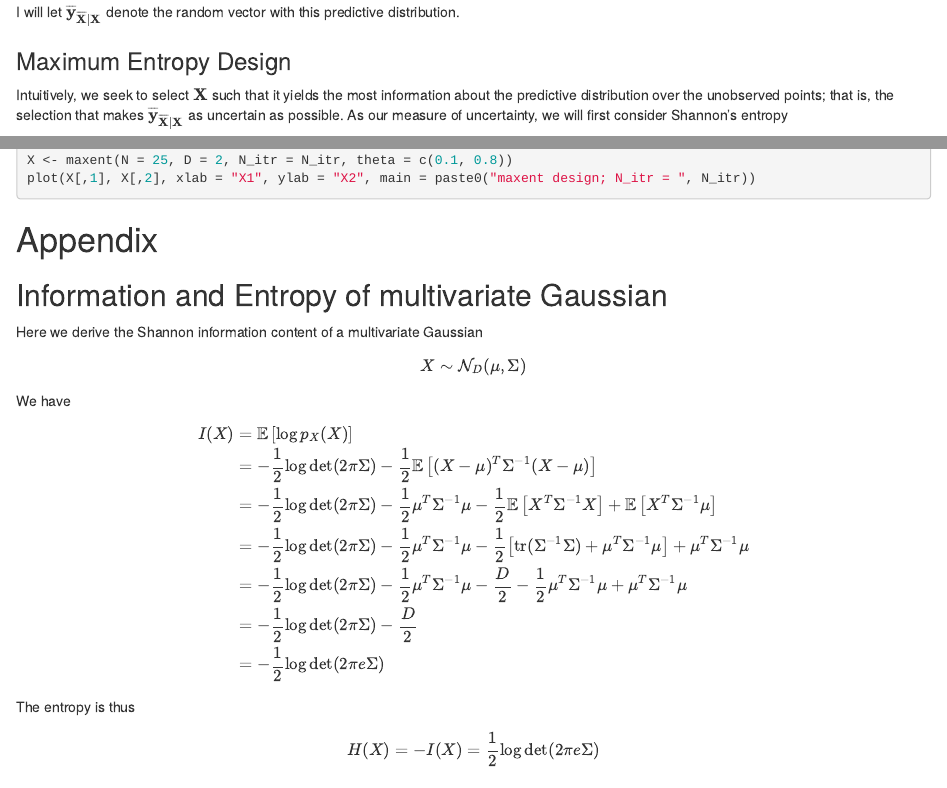
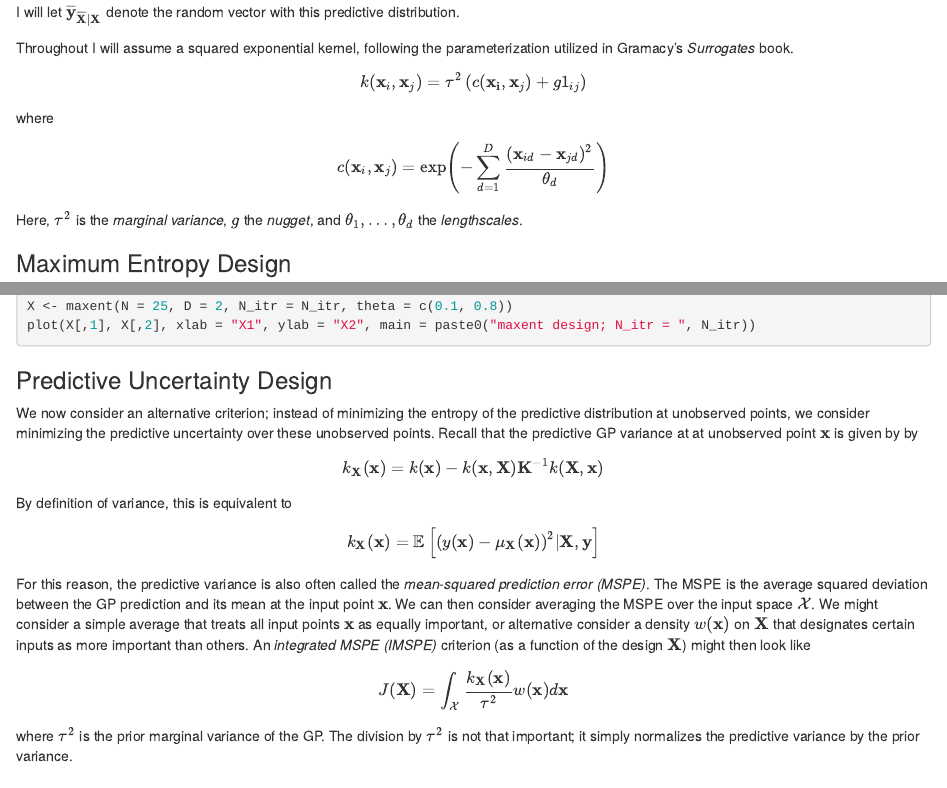
Before and after one commit to arob5/typed-notes, an R Markdown document (experimental_design_for_GPs.Rmd): the page in a window 1100 px wide, from 610 px down, and a second part further down, joined at a grey line. Rendered offline with R 4.5, knitr and Pandoc, with nearby package versions; the code chunks are not run, so their results and figures are left out.

Commit message:
Progress on experimental design notes.

````diff
--- a/experimental_design_for_GPs.Rmd
+++ b/experimental_design_for_GPs.Rmd
@@ -36,6 +36,12 @@ k_{\mathbf{X}}(\overline{\mathbf{X}}) &= k\left(\overline{\mathbf{X}}\right) - k
 $$
 
 I will let $\overline{\mathbf{y}}_{\overline{\mathbf{X}}|\mathbf{X}}$ denote the random vector with this predictive distribution.
+
+Throughout I will assume a squared exponential kernel, following the parameterization utilized in Gramacy's *Surrogates* book.
+$$ k(\mathbf{x}_i, \mathbf{x}_j) = \tau^2 \left(c(\mathbf{x_i}, \mathbf{x}_j) + g \mathbb{1}_{ij} \right)$$
+where
+$$c(\mathbf{x}_i, \mathbf{x}_j) = \exp\left(-\sum_{d = 1}^{D} \frac{(\mathbf{x}_{id} - \mathbf{x}_{jd})^2}{\theta_d} \right)$$
+Here, $\tau^2$ is the *marginal variance*, $g$ the *nugget*, and $\theta_1, \dots, \theta_d$ the *lengthscales*.
 
 
 ### Maximum Entropy Design
@@ -166,7 +172,16 @@ X <- maxent(N = 25, D = 2, N_itr = N_itr, theta = c(0.1, 0.8))
 plot(X[,1], X[,2], xlab = "X1", ylab = "X2", main = paste0("maxent design; N_itr = ", N_itr))
 ```
 
-
+### Predictive Uncertainty Design
+We now consider an alternative criterion; instead of minimizing the entropy of the predictive distribution at unobserved points,
+we consider minimizing the predictive uncertainty over these unobserved points. Recall that the predictive GP variance at at unobserved point $\mathbf{x}$ is given by
+by
+$$ k_{\mathbf{X}}(\mathbf{x}) = k(\mathbf{x}) - k(\mathbf{x}, \mathbf{X})\mathbf{K}^{-1}k(\mathbf{X}, \mathbf{x})$$
+By definition of variance, this is equivalent to
+$$ k_{\mathbf{X}}(\mathbf{x}) = \mathbb{E}\left[\left(y(\mathbf{x}) - \mu_{\mathbf{X}}(\mathbf{x}) \right)^2 | \mathbf{X}, \mathbf{y} \right]$$
+For this reason, the predictive variance is also often called the *mean-squared prediction error (MSPE)*. The MSPE is the average squared deviation between the GP prediction and its mean at the input point $\mathbf{x}$. We can then consider averaging the MSPE over the input space $\mathcal{X}$. We might consider a simple average that treats all input points $\mathbf{x}$ as equally important, or alternative consider a density $w(\mathbf{x})$ on $\mathbf{X}$ that designates certain inputs as more important than others. An *integrated MSPE (IMSPE)* criterion (as a function of the design $\mathbf{X}$) might then look like
+$$ J(\mathbf{X}) = \int_{\mathcal{X}} \frac{k_{\mathbf{X}}(\mathbf{x})}{\tau^2} w(\mathbf{x}) d\mathbf{x}$$
+where $\tau^2$ is the prior marginal variance of the GP. The division by $\tau^2$ is not that important; it simply normalizes the predictive variance by the prior variance.
 
 
 # Appendix
````
Also changed, not shown: TA_notes_Stochastic_Processes.tex, statistical_distances.tex.
